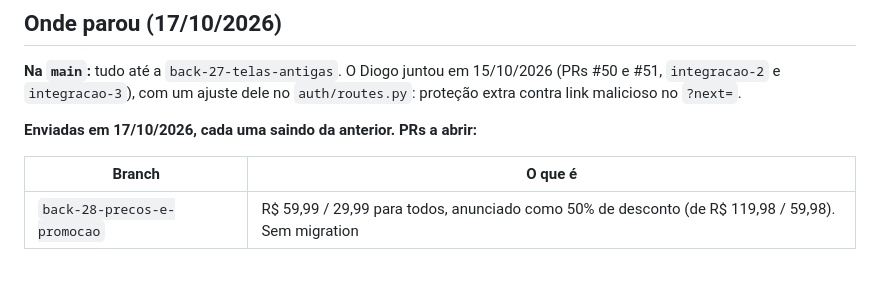
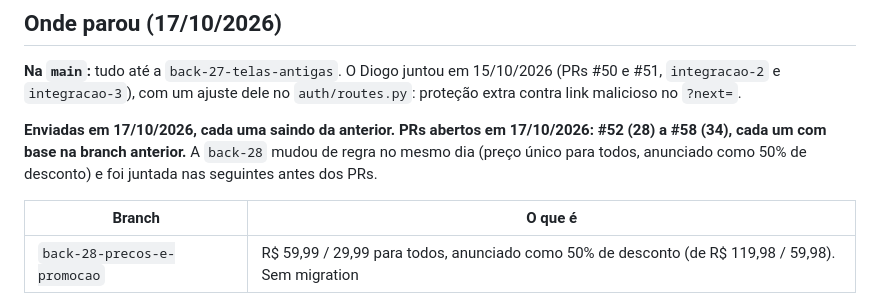
Before and after one commit to Dsmalosti/ValeDesenvolvimentos-Academia, a Markdown page: docs/Log-Branches.md, the part around one of its changes. Rendered like a GitHub page; blank space fills up the shorter version.

```diff
--- a/docs/Log-Branches.md
+++ b/docs/Log-Branches.md
@@ -394,7 +394,7 @@ O que fazer a seguir está em `docs/ROADMAP-LANCAMENTO.md`; os detalhes de cada
 
 **Na `main`:** tudo até a `back-27-telas-antigas`. O Diogo juntou em 15/10/2026 (PRs #50 e #51, `integracao-2` e `integracao-3`), com um ajuste dele no `auth/routes.py`: proteção extra contra link malicioso no `?next=`.
 
-**Enviadas em 17/10/2026, cada uma saindo da anterior. PRs a abrir:**
+**Enviadas em 17/10/2026, cada uma saindo da anterior. PRs abertos em 17/10/2026: #52 (28) a #58 (34), cada um com base na branch anterior.** A `back-28` mudou de regra no mesmo dia (preço único para todos, anunciado como 50% de desconto) e foi juntada nas seguintes antes dos PRs.
 
 | Branch | O que é |
 |---|---|
```
Also changed, not shown: other parts of docs/Log-Branches.md (+7 -7 lines), docs/ROADMAP-LANCAMENTO.md (+6 -6 lines).
